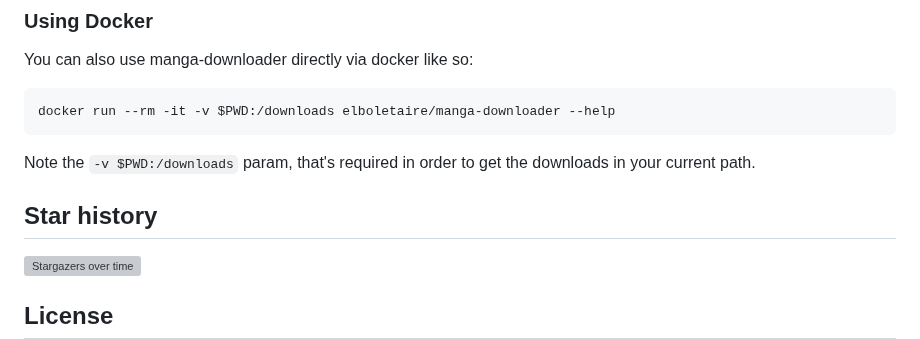
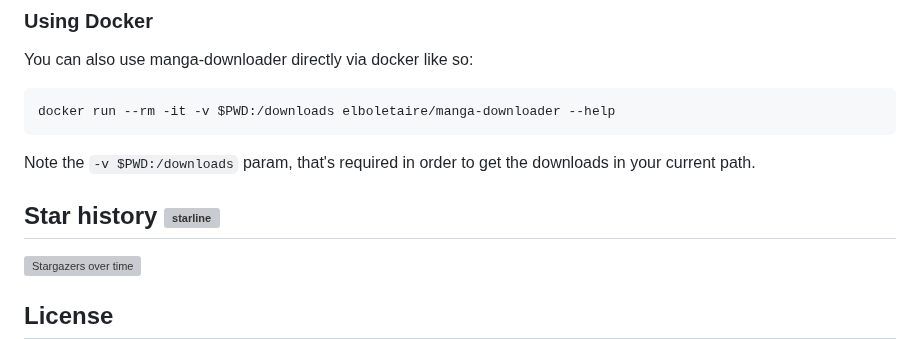
Before and after one commit to elboletaire/manga-downloader, a Markdown page: README.md, the part around one of its changes. Rendered like a GitHub page; grey boxes are pictures that could not be loaded.

Commit message:
Minor readme change

```diff
--- a/README.md
+++ b/README.md
@@ -162,8 +162,8 @@ docker run --rm -it -v $PWD:/downloads elboletaire/manga-downloader --help
 
 Note the `-v $PWD:/downloads` param, that's required in order to get the downloads in your current path.
 
-Star history
-------------
+Star history ![starline]
+------------------------
 
 [![Stargazers over time](https://starchart.cc/elboletaire/manga-downloader.svg?variant=adaptive)](https://starchart.cc/elboletaire/manga-downloader)
 
```
Also changed, not shown: other parts of README.md (+3 -2 lines).
